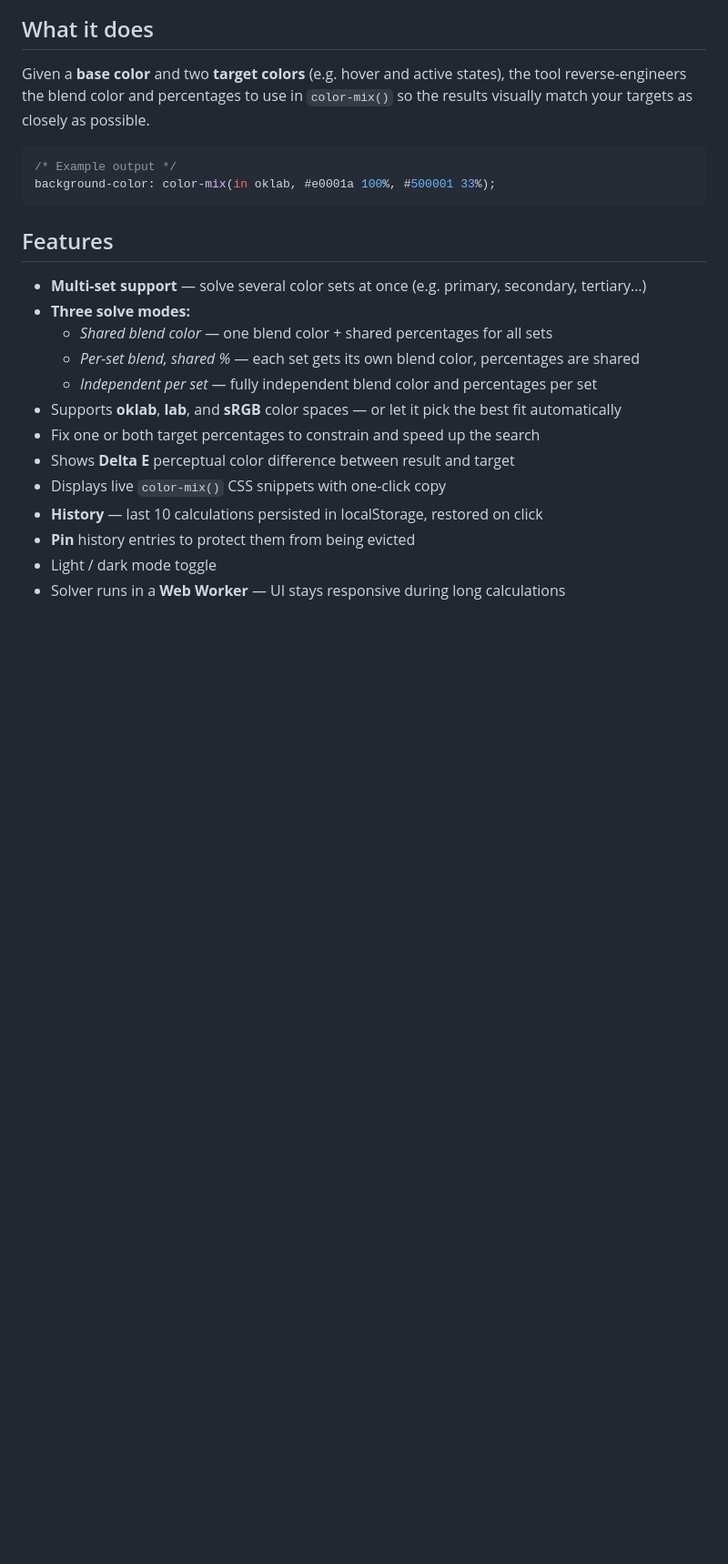
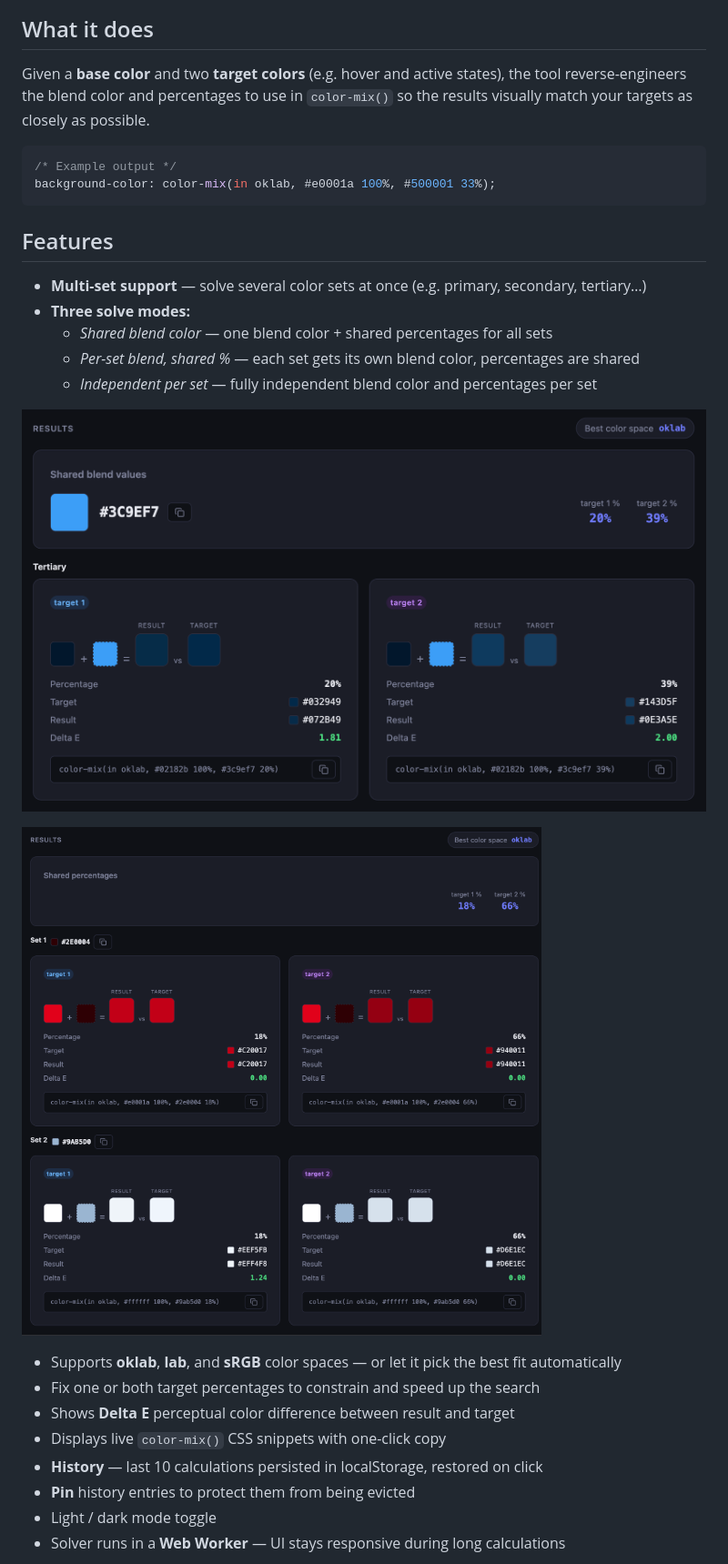
Before and after one commit to p0ulpe/css-color-mix-finder, a Markdown page: README.md, the part around one of its changes. Shown at 91% size. Drawn GitHub-style; pictures changed too: docs/screenshots/results-multi-set.png (added), docs/screenshots/results-shared.png (added); blank space fills up the shorter version.

Commit message:
docs: add screenshots to README

```diff
--- a/README.md
+++ b/README.md
@@ -18,6 +20,10 @@ background-color: color-mix(in oklab, #e0001a 100%, #500001 33%);
   - *Shared blend color* — one blend color + shared percentages for all sets
   - *Per-set blend, shared %* — each set gets its own blend color, percentages are shared
   - *Independent per set* — fully independent blend color and percentages per set
+
+![Results — shared blend color](docs/screenshots/results-shared.png)
+
+![Results — per-set blend with shared %](docs/screenshots/results-multi-set.png)
 - Supports **oklab**, **lab**, and **sRGB** color spaces — or let it pick the best fit automatically
 - Fix one or both target percentages to constrain and speed up the search
 - Shows **Delta E** perceptual color difference between result and target
```
Also changed, not shown: other parts of README.md (+4 -0 lines), docs/screenshots/color-sets.png (added), docs/screenshots/history.png (added).
